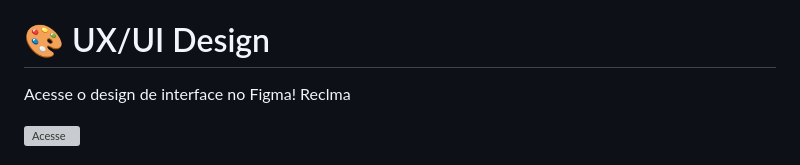
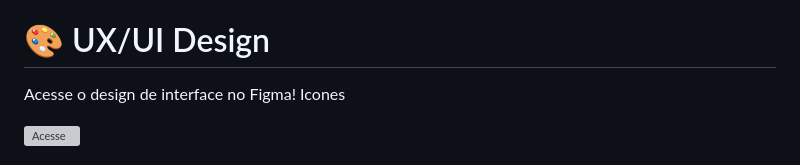
Before and after one commit to gabrielmprata/anatel_banda_larga_fixa, a Markdown page: README.md, the part around the change. Drawn GitHub-style; grey boxes are pictures that could not be loaded.

```diff
--- a/README.md
+++ b/README.md
@@ -127,7 +127,7 @@ O projeto permite identificar:
 
 # 🎨 UX/UI Design
 Acesse o design de interface no Figma!
-Reclma
+Icones
 
 <a href="https://www.figma.com/design/OO6KSzkn8NwiGCw3pkBMSb/Dash_Banda_Larga_Fixa?node-id=0-1&m=dev&t=68cCvjjaU9CvstNc-1"><img src="https://img.icons8.com/?size=100&id=8gfeOoqrHqJU&format=png&color=000000" width="40" height="40" alt="Acesse"></a>
 
```
